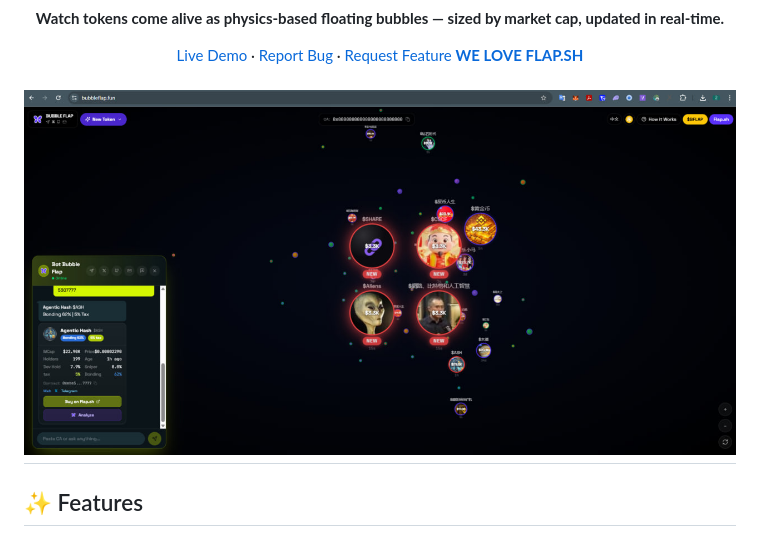
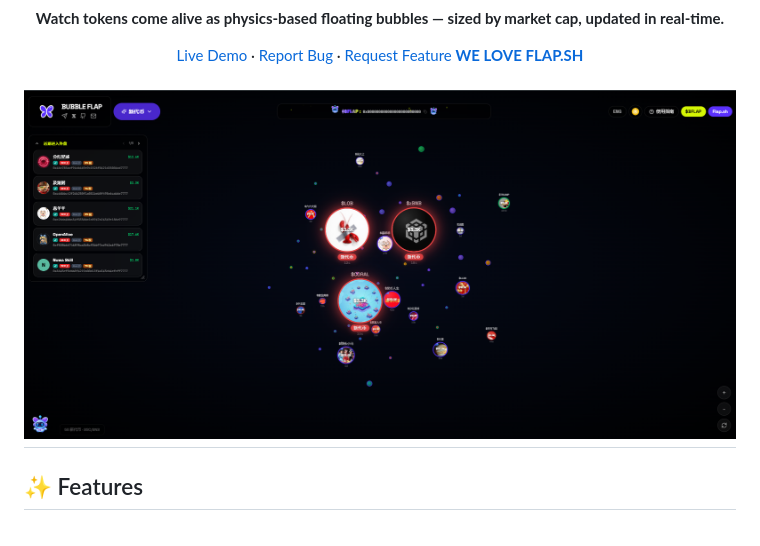
Before and after one commit to bubbleflap/BubbleFlap-RealtimeTokenBubble-WebApplication, a Markdown page: README.md, the part around the change. GitHub-like rendering.

```diff
--- a/README.md
+++ b/README.md
@@ -19,7 +19,7 @@
 
 </div>
 
-![A preview of the BubbleFlap application](./public/12.jpg)
+![A preview of the BubbleFlap application](./public/12.png)
 ---
 
 ## ✨ Features
```
